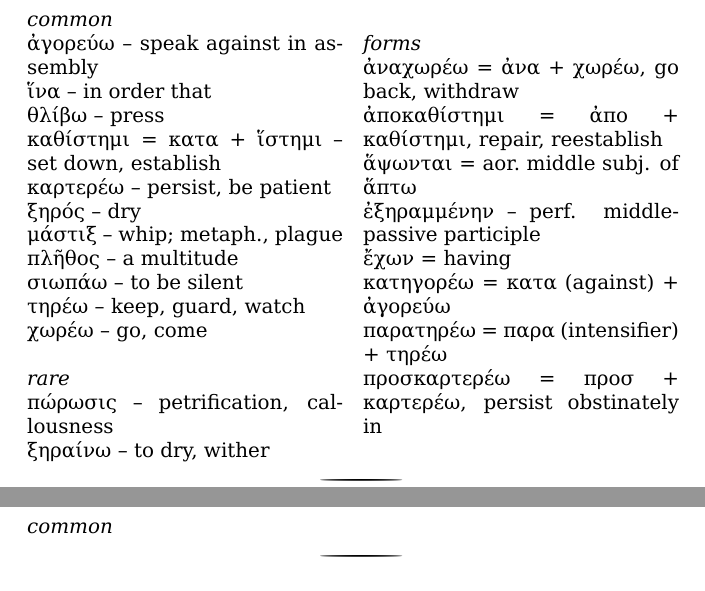
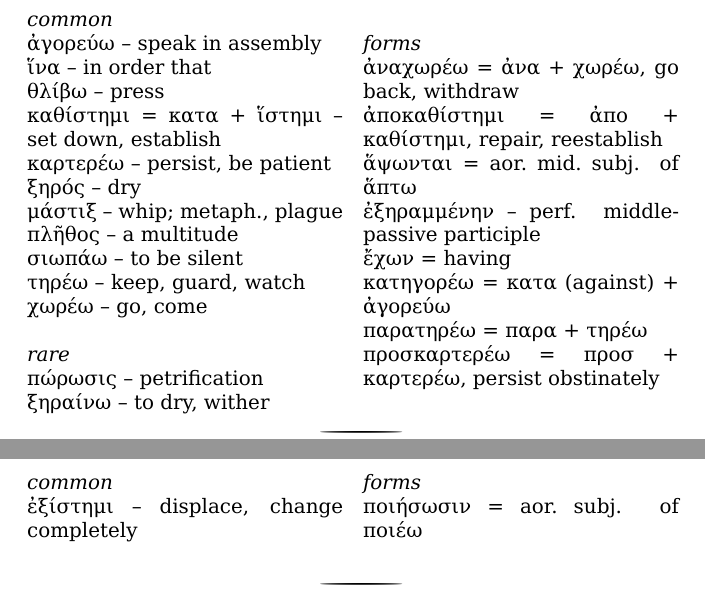
Before and after one commit to bcrowell/mark, a LaTeX book (mark.tex): two parts of pages 21 and 23 of 25, joined at a grey line, cut so that both start at the same text. Compiled offline with XeLaTeX.

Commit message:
next page of ch 3

```diff
--- a/mark.tex
+++ b/mark.tex
@@ -560,7 +560,7 @@ They went into Capernaum, and immediately on the Sabbath day he entered into the
 \begin{help}
 \begin{vocab}
 \emph{common}\\
-ἀγορεύω -- speak against in assembly\\
+ἀγορεύω -- speak in assembly\\
 ἵνα -- in order that\\
 θλίβω -- press\\
 καθίστημι = κατα + ἵστημι -- set down, establish\\
@@ -573,18 +573,18 @@ They went into Capernaum, and immediately on the Sabbath day he entered into the
 χωρέω -- go, come\\
 
 \emph{rare}\\
-πώρωσις -- petrification, callousness\\
+πώρωσις -- petrification\\
 ξηραίνω -- to dry, wither\\
 
 \emph{forms}\\
 ἀναχωρέω = ἀνα + χωρέω, go back, withdraw\\
 ἀποκαθίστημι = ἀπο + καθίστημι, repair, reestablish\\
-ἅψωνται = aor.~middle subj. of ἅπτω\\
+ἅψωνται = aor.~mid.~subj. of ἅπτω\\
 ἐξηραμμένην -- perf. middle-passive participle\\
 ἔχων = having\\
 κατηγορέω = κατα (against) + ἀγορεύω \\
-παρατηρέω = παρα (intensifier) + τηρέω\\
-προσκαρτερέω = προσ + καρτερέω, persist obstinately in\\
+παρατηρέω = παρα + τηρέω\\
+προσκαρτερέω = προσ + καρτερέω, persist obstinately\\
 \end{vocab}
 \begin{translation}
 
@@ -615,7 +616,10 @@ They went into Capernaum, and immediately on the Sabbath day he entered into the
 \begin{help}
 \begin{vocab}
 \emph{common}\\
+ἐξίστημι -- displace, change completely\\
 
+\emph{forms}\\
+ποιήσωσιν = aor.~subj. of ποιέω\\
 \end{vocab}
 \begin{translation}
  11 The unclean spirits, whenever they saw him, fell down before him and cried, ``You are the Son of God!'' 12 He sternly warned them that they should not make him known.
```
Also changed, not shown: mark.tex (5 more changed lines).
